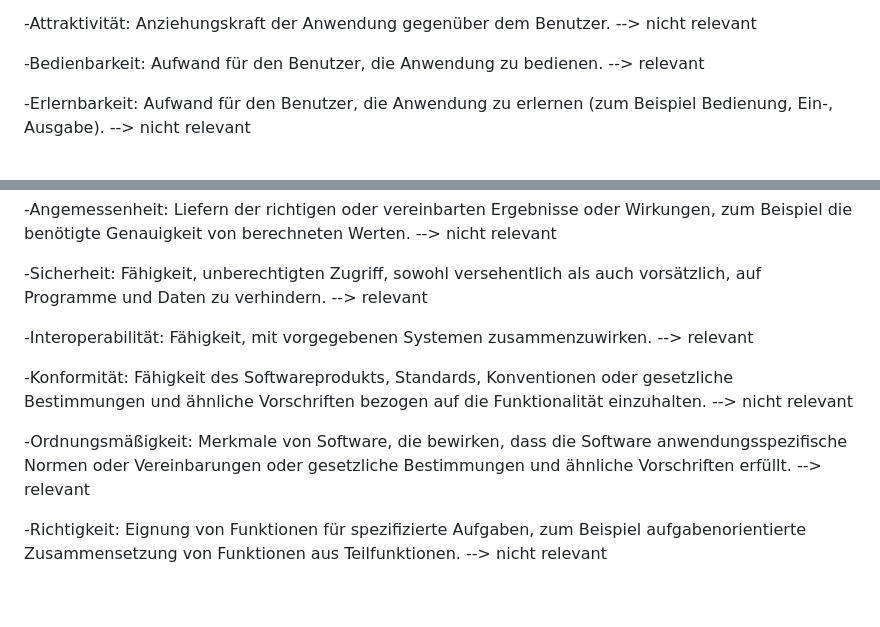
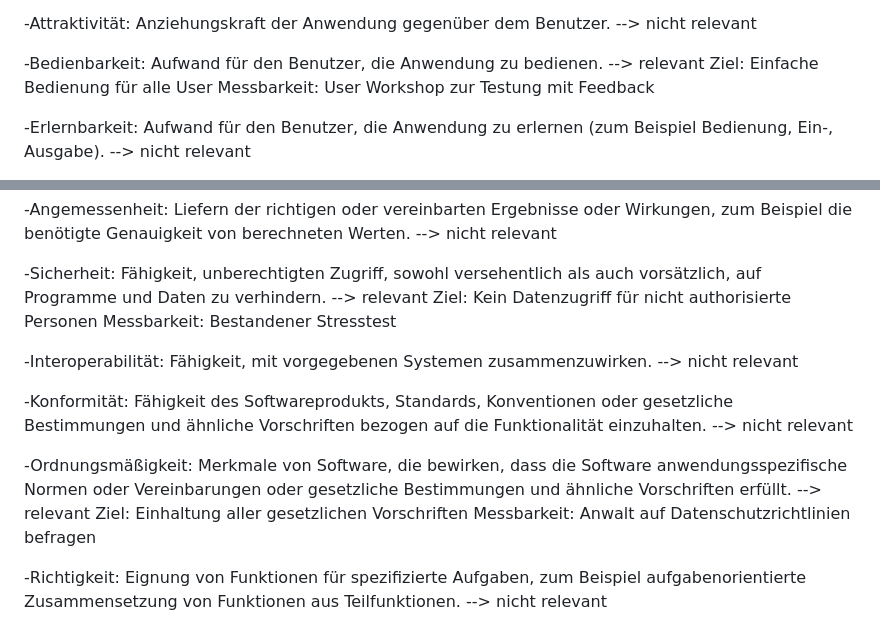
Before and after one commit to 25-26-dritte-Klassen-PRE-SYP/repo4copilot-test-team-die-multikulties, a Markdown page: docs/Product_Goal.md, 2 parts joined by grey strips. Drawn GitHub-style; blank space fills up the shorter version.

Commit message:
Update Product Goals with new criteria and measurements
Added goals and measurability criteria for usability, security, and compliance.

```diff
--- a/docs/Product_Goal.md
+++ b/docs/Product_Goal.md
@@ -97,6 +97,8 @@ Siehe IST-KONTEXT
 
  -Bedienbarkeit: Aufwand für den Benutzer, die Anwendung zu bedienen.
  --> relevant
+ Ziel: Einfache Bedienung für alle User
+ Messbarkeit: User Workshop zur Testung mit Feedback
 
  -Erlernbarkeit: Aufwand für den Benutzer, die Anwendung zu erlernen (zum Beispiel Bedienung, Ein-, Ausgabe).
  --> nicht relevant
@@ -125,15 +127,19 @@ Siehe IST-KONTEXT
 
  -Sicherheit: Fähigkeit, unberechtigten Zugriff, sowohl versehentlich als auch vorsätzlich, auf Programme und Daten zu verhindern.
  --> relevant
+ Ziel: Kein Datenzugriff für nicht authorisierte Personen
+ Messbarkeit: Bestandener Stresstest
 
  -Interoperabilität: Fähigkeit, mit vorgegebenen Systemen zusammenzuwirken.
- --> relevant
+ --> nicht relevant
 
  -Konformität: Fähigkeit des Softwareprodukts, Standards, Konventionen oder gesetzliche Bestimmungen und ähnliche Vorschriften bezogen auf die Funktionalität einzuhalten.
  --> nicht relevant
 
  -Ordnungsmäßigkeit: Merkmale von Software, die bewirken, dass die Software anwendungsspezifische Normen oder Vereinbarungen oder gesetzliche Bestimmungen und ähnliche Vorschriften erfüllt.
  --> relevant
+ Ziel: Einhaltung aller gesetzlichen Vorschriften
+ Messbarkeit: Anwalt auf Datenschutzrichtlinien befragen
 
  -Richtigkeit: Eignung von Funktionen für spezifizierte Aufgaben, zum Beispiel aufgabenorientierte Zusammensetzung von Funktionen aus Teilfunktionen.
  --> nicht relevant
```
